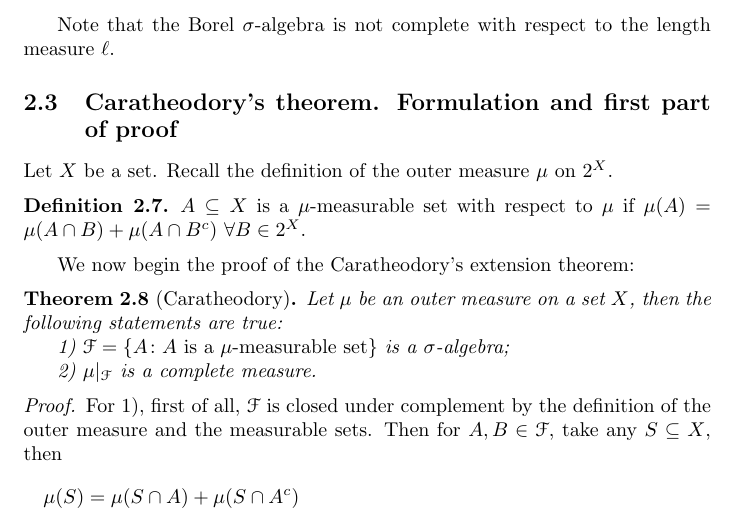
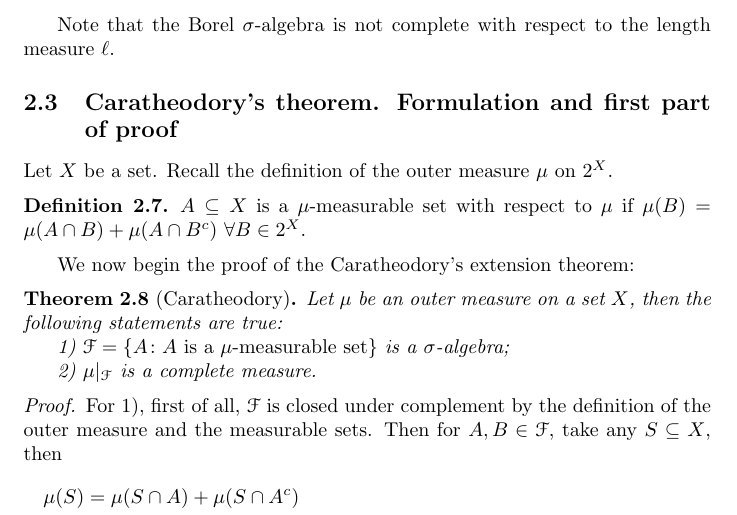
Before and after one commit to lenis2000/7310S19, a LaTeX document (7310_Lecture_Notes_Spring2019.tex): part of page 6 of 19, cut so that both start at the same text. Compiled offline with pdfLaTeX.

Commit message:
update 7310_Lecture_Notes_Spring2019.tex at Fri Jan 17 07:20:19 MST 2020

```diff
--- a/7310_Lecture_Notes_Spring2019.tex
+++ b/7310_Lecture_Notes_Spring2019.tex
@@ -309,7 +309,7 @@ Note that the Borel $\sigma$-algebra is not complete with respect to the length
 Let $X$ be a set. Recall the definition of the outer measure $\mu$ on $2^X$.
 
 \begin{definition}
-$A \subseteq X$ is a $\mu$-measurable set with respect to $\mu$ if $\mu(A) = \mu(A\cap B) + \mu(A \cap B^c)$ $\forall B \in 2^X$.
+$A \subseteq X$ is a $\mu$-measurable set with respect to $\mu$ if $\mu(B) = \mu(A\cap B) + \mu(A \cap B^c)$ $\forall B \in 2^X$.
 \end{definition}
 
 We now begin the proof of the
```
